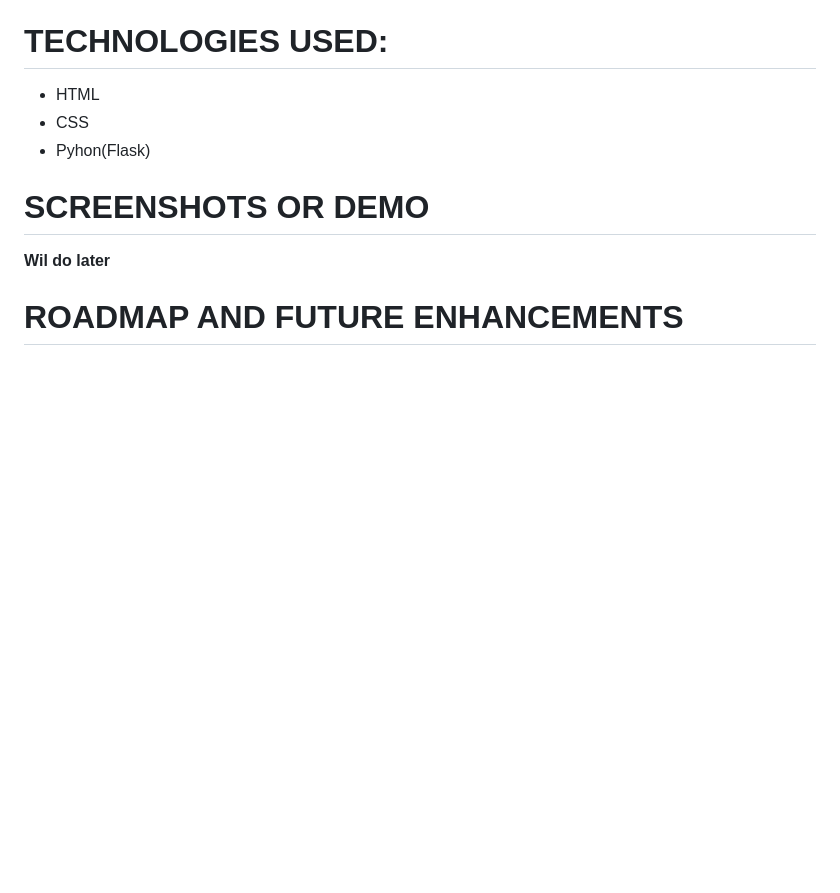
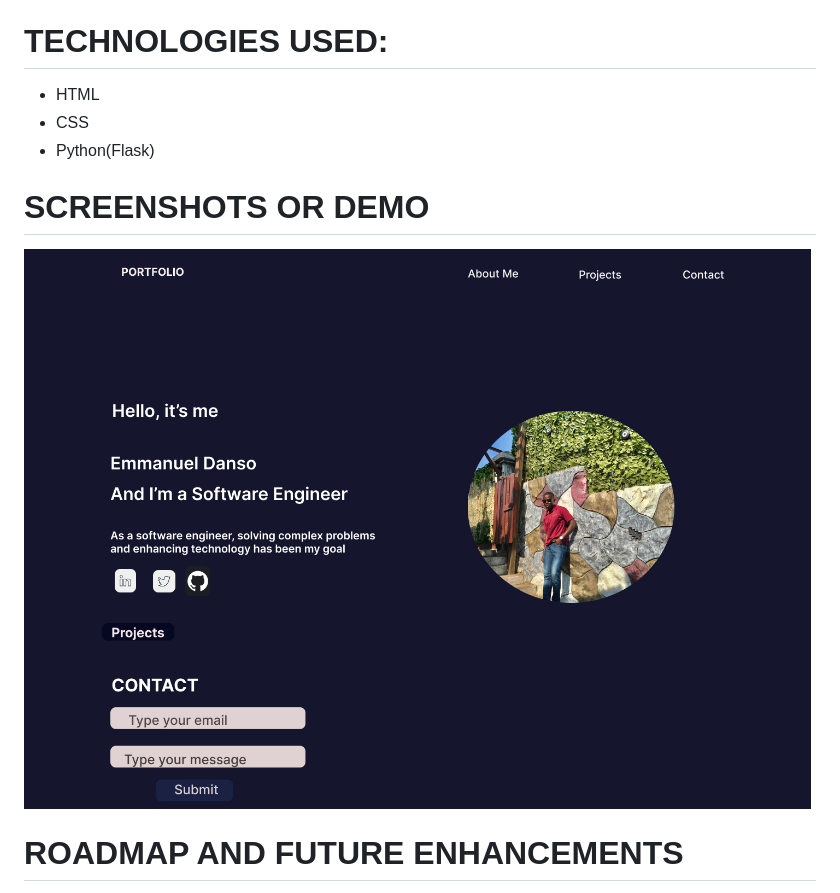
Before and after one commit to EmmanuelDanso1/alx_capstone_project, a Markdown page: README.md, the part around the change. Rendered like a GitHub page; pictures changed too: images/figma porfolio.jpg (added); blank space fills up the shorter version.

Commit message:
capstone project

```diff
--- a/README.md
+++ b/README.md
@@ -17,10 +17,10 @@
 # TECHNOLOGIES USED:
 - HTML
 - CSS
-- Pyhon(Flask)
+- Python(Flask)
 
 # SCREENSHOTS OR DEMO
-**Wil do later**
+![Project Image](images/figma%20porfolio.jpg)
 
 # ROADMAP AND FUTURE ENHANCEMENTS
 - - Building more projects to add to the portfolio
```
